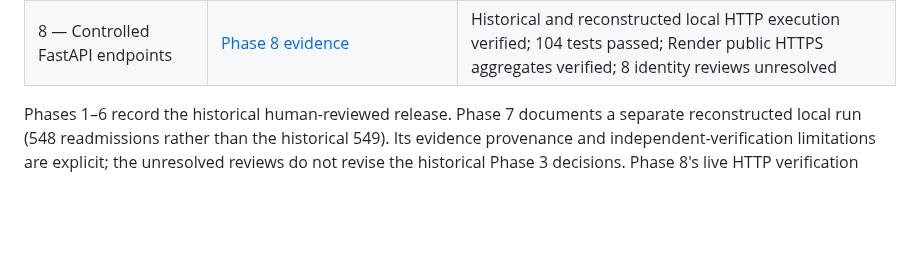
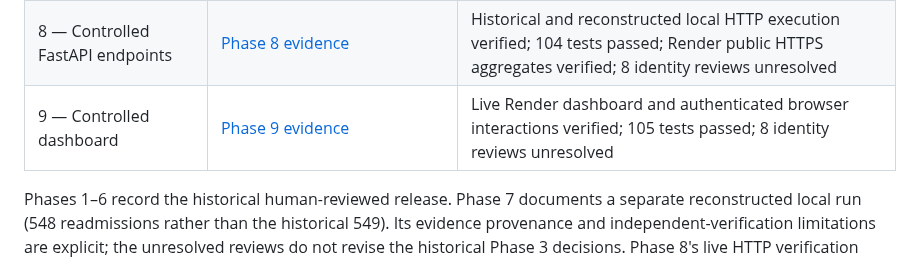
Before and after one commit to DevDataMLOps/Patientra, a Markdown page: docs/evidence/README.md, the part around the change. Drawn GitHub-style; blank space fills up the shorter version.

```diff
--- a/docs/evidence/README.md
+++ b/docs/evidence/README.md
@@ -20,6 +20,7 @@ individual records are intentionally excluded.
 | 6 — Validation and presentation | `phase-6-validation-presentation/README.md` | Complete |
 | 7 — Serving and snapshot observability | [Phase 7 evidence](phase-7-serving-observability/README.md) | Original run operator-attested; subsequent reconstruction verified; 8 reviews unresolved |
 | 8 — Controlled FastAPI endpoints | [Phase 8 evidence](phase-8-fastapi/README.md) | Historical and reconstructed local HTTP execution verified; 104 tests passed; Render public HTTPS aggregates verified; 8 identity reviews unresolved |
+| 9 — Controlled dashboard | [Phase 9 evidence](phase-9-dashboard/README.md) | Live Render dashboard and authenticated browser interactions verified; 105 tests passed; 8 identity reviews unresolved |
 
 Phases 1–6 record the historical human-reviewed release. Phase 7 documents a
 separate reconstructed local run (548 readmissions rather than the historical 549).
```
Also changed, not shown: CHANGELOG.md (+14 -1 lines), README.md (+25 -0 lines), docs/phase9-dashboard.md (added, +63 -0 lines), docs/showcase/README.md (added, +91 -0 lines), docs/showcase/assets/architecture-overview.png (added), docs/showcase/assets/cohort-overview.png (added), docs/showcase/assets/fastapi-swagger.png (added), docs/showcase/assets/hospital-breakdowns.png (added), docs/showcase/assets/pipeline-quality.png (added), 9 other files.
